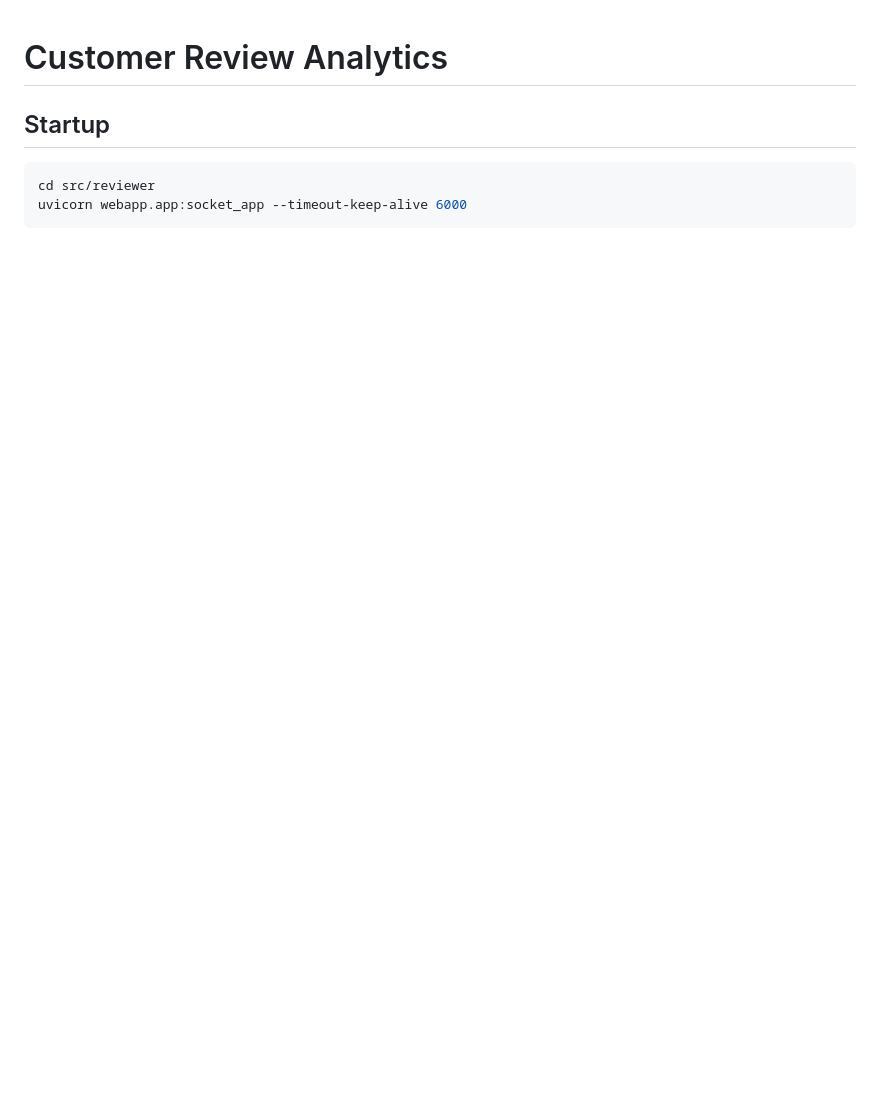
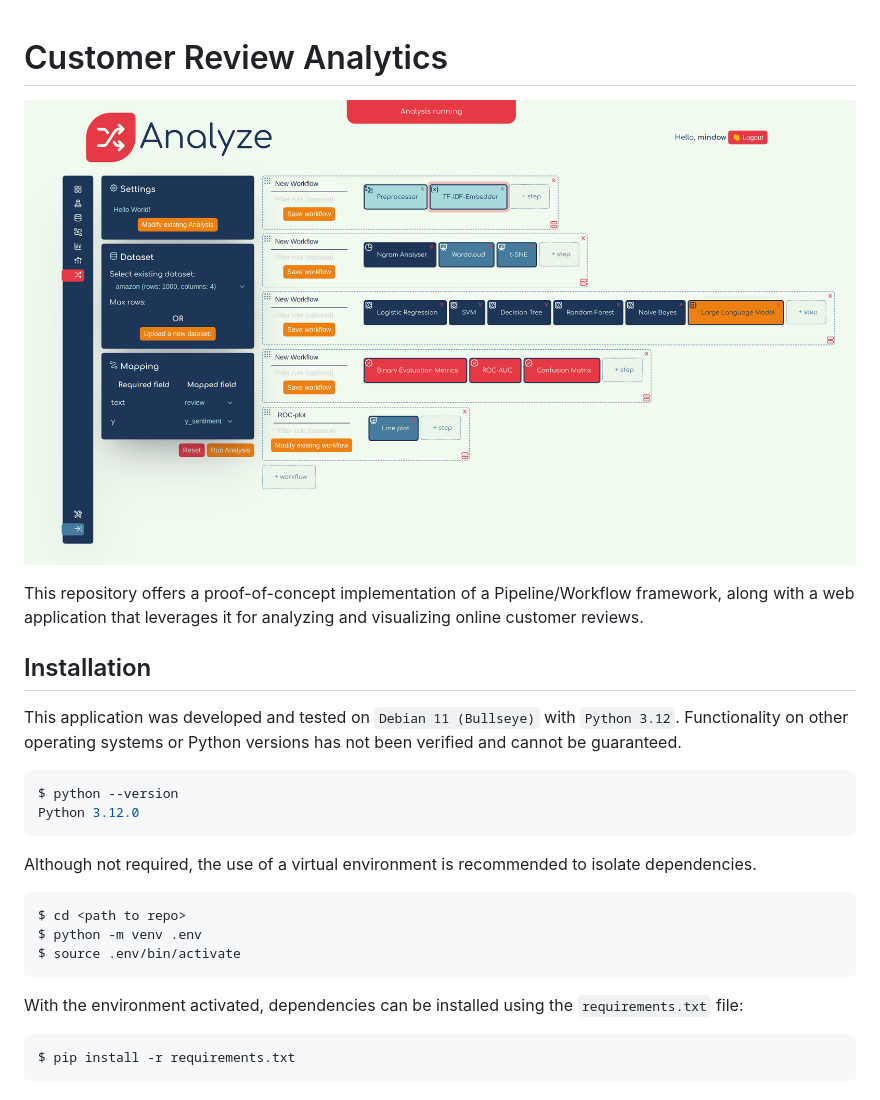
Before and after one commit to vaitekunas/reviewer, a Markdown page: Readme.md, the part around the change printed below. GitHub-like rendering; pictures changed too: docs/assets/screen_analyze.png (added); blank space fills up the shorter version.

Commit message:
Add a Readme

````diff
--- a/Readme.md
+++ b/Readme.md
@@ -1,6 +1,33 @@
 # Customer Review Analytics
 
-## Startup
+![Screenshot - analyze](docs/assets/screen_analyze.png)
 
-```shell
-cd src/reviewer
+This repository offers a proof-of-concept implementation of a Pipeline/Workflow
+framework, along with a web application that leverages it for analyzing and
+visualizing online customer reviews.
+
+## Installation
+
+This application was developed and tested on `Debian 11 (Bullseye)` with `Python 3.12`.
+Functionality on other operating systems or Python versions has not been verified and
+cannot be guaranteed.
+
+```sh
+$ python --version
+Python 3.12.0
+```
+
+Although not required, the use of a virtual environment is recommended to isolate dependencies.
+
+```sh
+$ cd <path to repo>
+$ python -m venv .env
+$ source .env/bin/activate
+```
+
+With the environment activated, dependencies can be installed using the `requirements.txt` file:
+
+```sh
+$ pip install -r requirements.txt
+```
+
````
Also changed, not shown: other parts of Readme.md (+141 -5 lines), docs/assets/rest_full.png (added), 8 other files.
